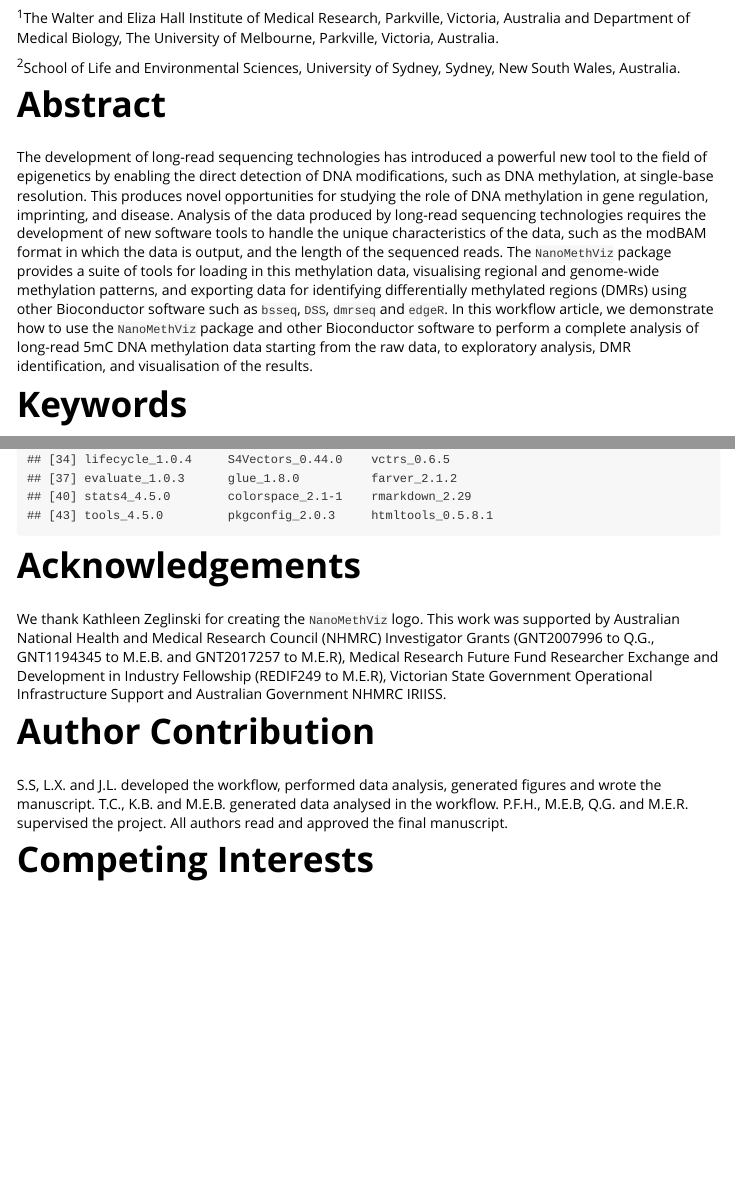
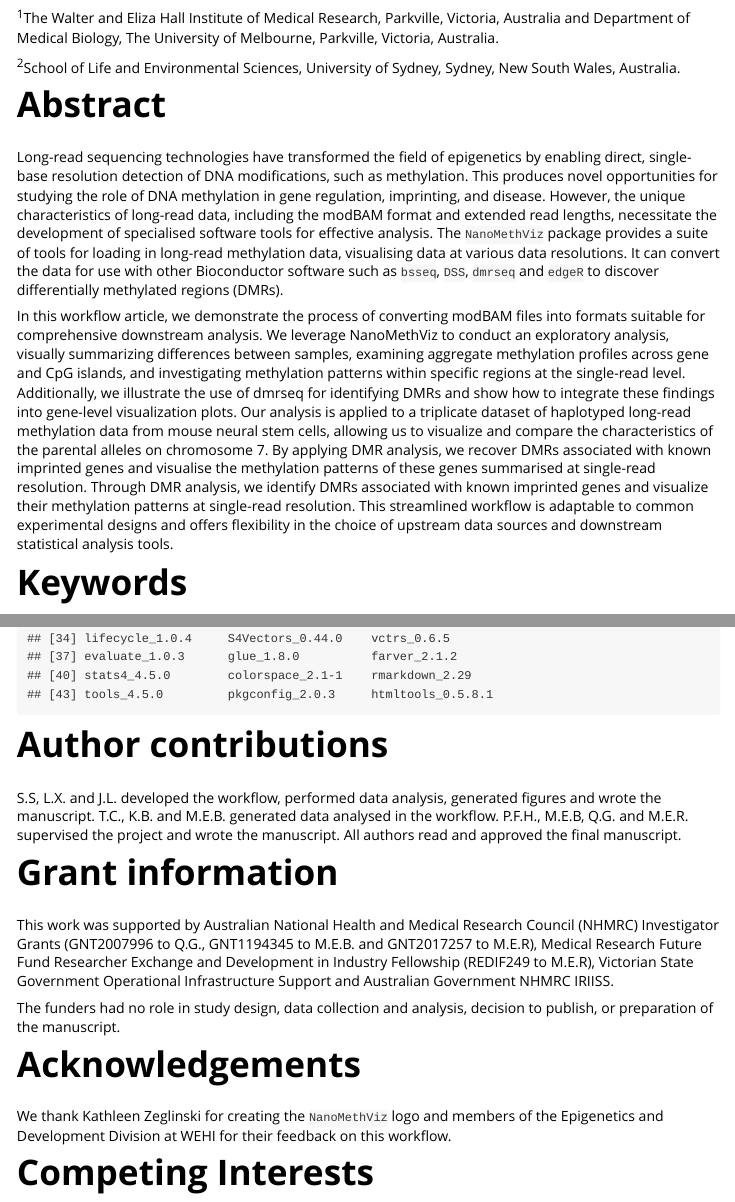
Before and after one commit to mritchielab/LongMod123, an R Markdown document (vignettes/workflow.rmd): the page in a window 1100 px wide, from 220 px down, and a second part further down, joined at a grey line. Rendered offline with R 4.5, knitr and Pandoc, with nearby package versions; some code elsewhere in the file could not run offline; a font, style sheet, LaTeX package, included part or bibliography that could not be used is replaced or left out.

Commit message:
Updated abstract and summary

````diff
--- a/vignettes/workflow.rmd
+++ b/vignettes/workflow.rmd
@@ -24,7 +24,9 @@ knitr::opts_chunk$set(fig.height = 5.3)
 
 # Abstract
 
-The development of long-read sequencing technologies has introduced a powerful new tool to the field of epigenetics by enabling the direct detection of DNA modifications, such as DNA methylation, at single-base resolution. This produces novel opportunities for studying the role of DNA methylation in gene regulation, imprinting, and disease. Analysis of the data produced by long-read sequencing technologies requires the development of new software tools to handle the unique characteristics of the data, such as the modBAM format in which the data is output, and the length of the sequenced reads. The `NanoMethViz` package provides a suite of tools for loading in this methylation data, visualising regional and genome-wide methylation patterns, and exporting data for identifying differentially methylated regions (DMRs) using other Bioconductor software such as `bsseq`, `DSS`, `dmrseq` and `edgeR`. In this workflow article, we demonstrate how to use the `NanoMethViz` package and other Bioconductor software to perform a complete analysis of long-read 5mC DNA methylation data starting from the raw data, to exploratory analysis, DMR identification, and visualisation of the results.
+Long-read sequencing technologies have transformed the field of epigenetics by enabling direct, single-base resolution detection of DNA modifications, such as methylation. This produces novel opportunities for studying the role of DNA methylation in gene regulation, imprinting, and disease. However, the unique characteristics of long-read data, including the modBAM format and extended read lengths, necessitate the development of specialised software tools for effective analysis. The `NanoMethViz` package provides a suite of tools for loading in long-read methylation data, visualising data at various data resolutions. It can convert the data for use with other Bioconductor software such as `bsseq`, `DSS`, `dmrseq` and `edgeR` to discover differentially methylated regions (DMRs).
+
+In this workflow article, we demonstrate the process of converting modBAM files into formats suitable for comprehensive downstream analysis. We leverage NanoMethViz to conduct an exploratory analysis, visually summarizing differences between samples, examining aggregate methylation profiles across gene and CpG islands, and investigating methylation patterns within specific regions at the single-read level. Additionally, we illustrate the use of dmrseq for identifying DMRs and show how to integrate these findings into gene-level visualization plots. Our analysis is applied to a triplicate dataset of haplotyped long-read methylation data from mouse neural stem cells, allowing us to visualize and compare the characteristics of the parental alleles on chromosome 7. By applying DMR analysis, we recover DMRs associated with known imprinted genes and visualise the methylation patterns of these genes summarised at single-read resolution. Through DMR analysis, we identify DMRs associated with known imprinted genes and visualize their methylation patterns at single-read resolution. This streamlined workflow is adaptable to common experimental designs and offers flexibility in the choice of upstream data sources and downstream statistical analysis tools.
 
 # Keywords
 
@@ -295,13 +297,19 @@ This workflow makes use of various R packages available from the Bioconductor pr
 sessionInfo()
 ```
 
+# Author contributions
+
+S.S, L.X. and J.L. developed the workflow, performed data analysis, generated figures and wrote the manuscript. T.C., K.B. and M.E.B. generated data analysed in the workflow. P.F.H., M.E.B, Q.G. and M.E.R. supervised the project and wrote the manuscript. All authors read and approved the final manuscript.
+
+# Grant information
+
+This work was supported by Australian National Health and Medical Research Council (NHMRC) Investigator Grants (GNT2007996 to Q.G., GNT1194345 to M.E.B. and GNT2017257 to M.E.R), Medical Research Future Fund Researcher Exchange and Development in Industry Fellowship (REDIF249 to M.E.R), Victorian State Government Operational Infrastructure Support and Australian Government NHMRC IRIISS.
+
+The funders had no role in study design, data collection and analysis, decision to publish, or preparation of the manuscript.
+
 # Acknowledgements
 
-We thank Kathleen Zeglinski for creating the `NanoMethViz` logo. This work was supported by Australian National Health and Medical Research Council (NHMRC) Investigator Grants (GNT2007996 to Q.G., GNT1194345 to M.E.B. and GNT2017257 to M.E.R), Medical Research Future Fund Researcher Exchange and Development in Industry Fellowship (REDIF249 to M.E.R), Victorian State Government Operational Infrastructure Support and Australian Government NHMRC IRIISS.
-
-# Author Contribution
-
-S.S, L.X. and J.L. developed the workflow, performed data analysis, generated figures and wrote the manuscript. T.C., K.B. and M.E.B. generated data analysed in the workflow. P.F.H., M.E.B, Q.G. and M.E.R. supervised the project. All authors read and approved the final manuscript.
+We thank Kathleen Zeglinski for creating the `NanoMethViz` logo and members of the Epigenetics and Development Division at WEHI for their feedback on this workflow.
 
 # Competing Interests
 
````
Also changed, not shown: vignettes/workflow.rmd (2 more changed lines).
